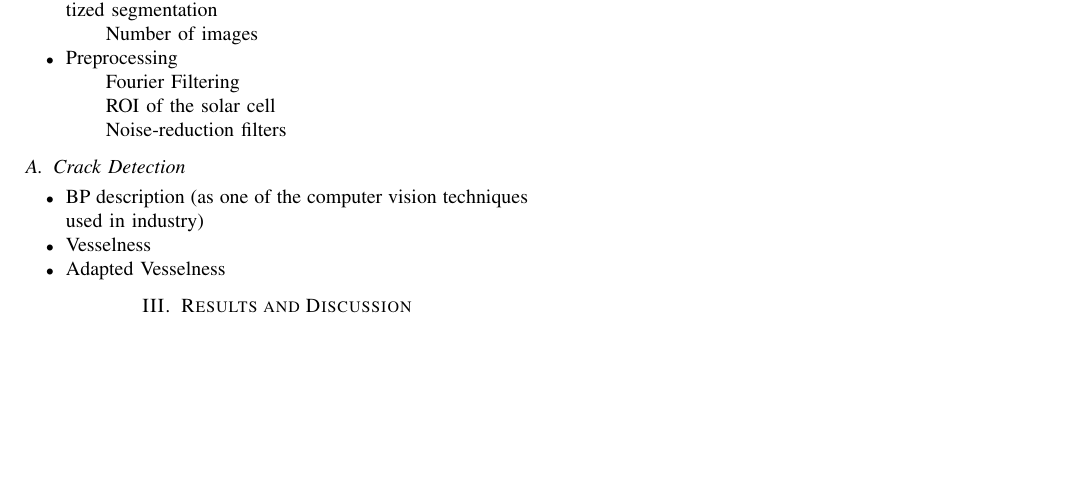
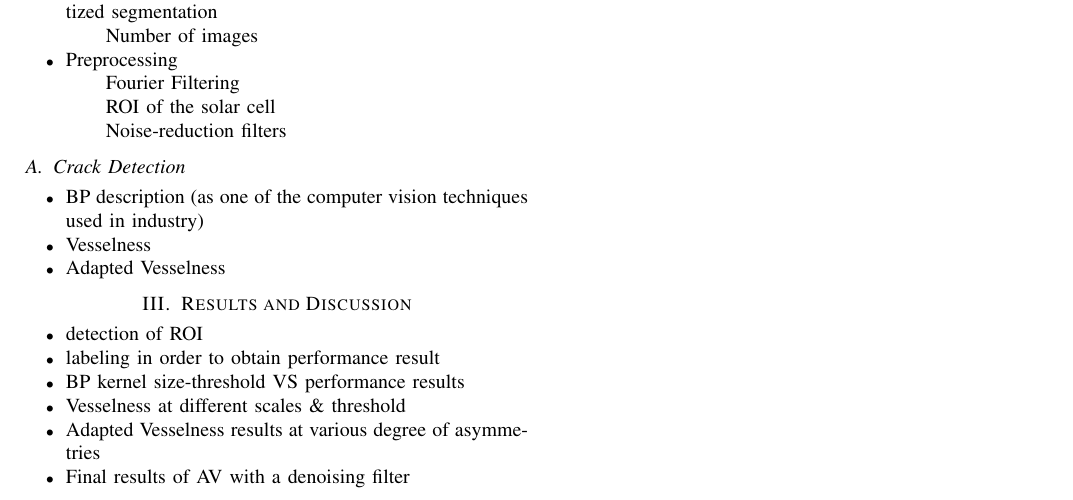
Before and after one commit to hasancanozkan/paperToJournal, a LaTeX paper (paper.tex): part of the page, cut so that both start at the same text, the shorter picture padded with empty space. Compiled offline with pdfLaTeX; a missing font is replaced by an installed copy or a similar font; a LaTeX package or settings file that is missing is left out.

Commit message:
bulletpoints added to Results

```diff
--- a/paper.tex
+++ b/paper.tex
@@ -92,7 +92,14 @@ Crack detection,
 \end{itemize}
 
 \section{Results and Discussion}
-
+\begin{itemize}
+	\item detection of ROI
+	\item labeling in order to obtain performance result
+	\item BP kernel size-threshold VS performance results
+	\item Vesselness at different scales \& threshold
+	\item Adapted Vesselness results at various degree of asymmetries
+	\item Final results of AV with a denoising filter
+\end{itemize}
 
 
 \section{Conclusion}
```
Also changed, not shown: paper.pdf, 3 other files.
